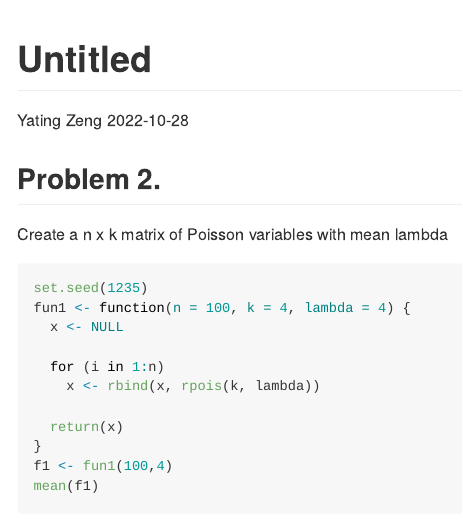
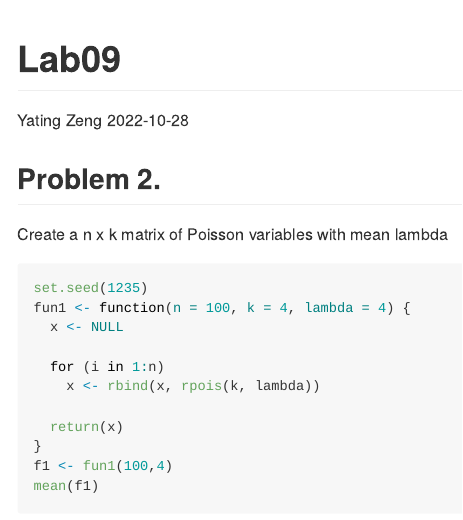
Before and after one commit to yating-zeng/pm566-fall2022-labs, an R Markdown document (Lab09/README.Rmd): the page in a window 1100 px wide, from its top. The pictures show the output file Lab09/README.md that the author committed with the source, drawn offline in the style of GitHub.

```diff
--- a/Lab09/README.Rmd
+++ b/Lab09/README.Rmd
@@ -1,5 +1,5 @@
 ---
-title: "Untitled"
+title: "Lab09"
 author: "Yating Zeng"
 date: "`r Sys.Date()`"
 output:
```
Also changed, not shown: Lab09/README.md.
